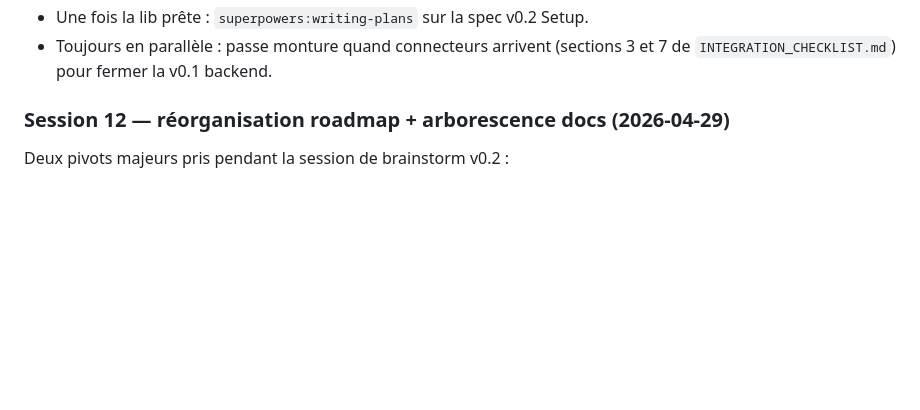
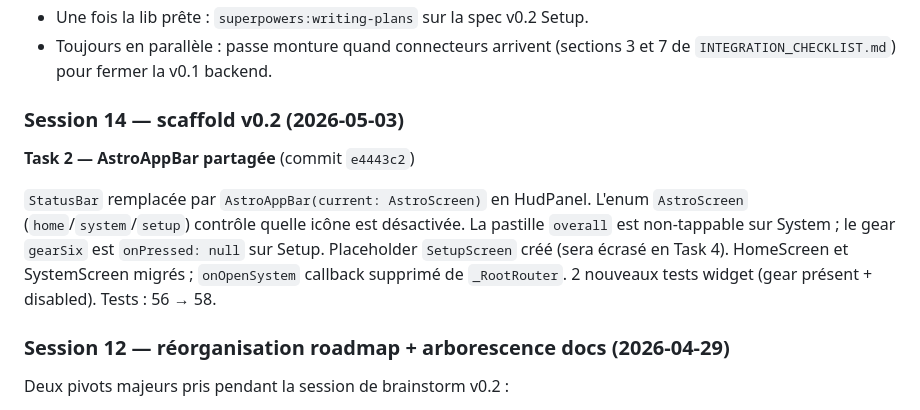
Before and after one commit to Pascal3100/astro-brain, a Markdown page: docs/project/journal.md, the part around the change. Rendered like a GitHub page; blank space fills up the shorter version.

Commit message:
docs(journal): Task 2 AstroAppBar — session 14 entry
Co-Authored-By: Claude Sonnet 4.6 <noreply@anthropic.com>

```diff
--- a/docs/project/journal.md
+++ b/docs/project/journal.md
@@ -61,6 +61,12 @@ Commit `ae2b74f`. Push : 5 commits sur `origin/main` (`d4e93a8..ae2b74f`).
 - **Chantier lib NexStar avant le plan v0.2** : arbitrer fork `nexstarpy 0.1.0` vs lib plus aboutie, puis brainstorm + spec + plan dédiés. Doit exposer ce dont v0.2 (backlash + cordwrap AUX) et v0.3 (sync_radec, is_aligned, goto_in_progress) auront besoin.
 - Une fois la lib prête : `superpowers:writing-plans` sur la spec v0.2 Setup.
 - Toujours en parallèle : passe monture quand connecteurs arrivent (sections 3 et 7 de `INTEGRATION_CHECKLIST.md`) pour fermer la v0.1 backend.
+
+### Session 14 — scaffold v0.2 (2026-05-03)
+
+**Task 2 — AstroAppBar partagée** (commit `e4443c2`)
+
+`StatusBar` remplacée par `AstroAppBar(current: AstroScreen)` en HudPanel. L'enum `AstroScreen` (`home`/`system`/`setup`) contrôle quelle icône est désactivée. La pastille `overall` est non-tappable sur System ; le gear `gearSix` est `onPressed: null` sur Setup. Placeholder `SetupScreen` créé (sera écrasé en Task 4). HomeScreen et SystemScreen migrés ; `onOpenSystem` callback supprimé de `_RootRouter`. 2 nouveaux tests widget (gear présent + disabled). Tests : 56 → 58.
 
 ### Session 12 — réorganisation roadmap + arborescence docs (2026-04-29)
 
```
